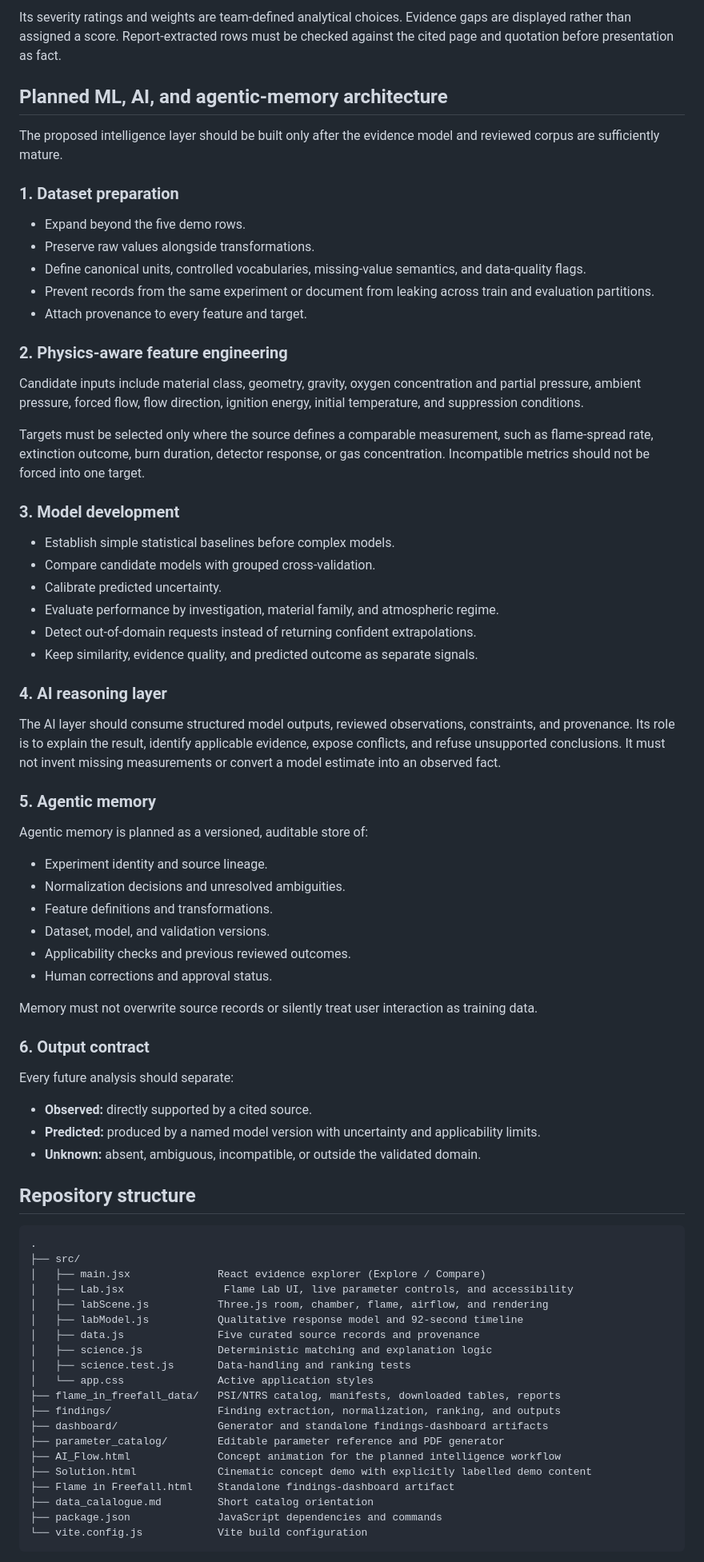
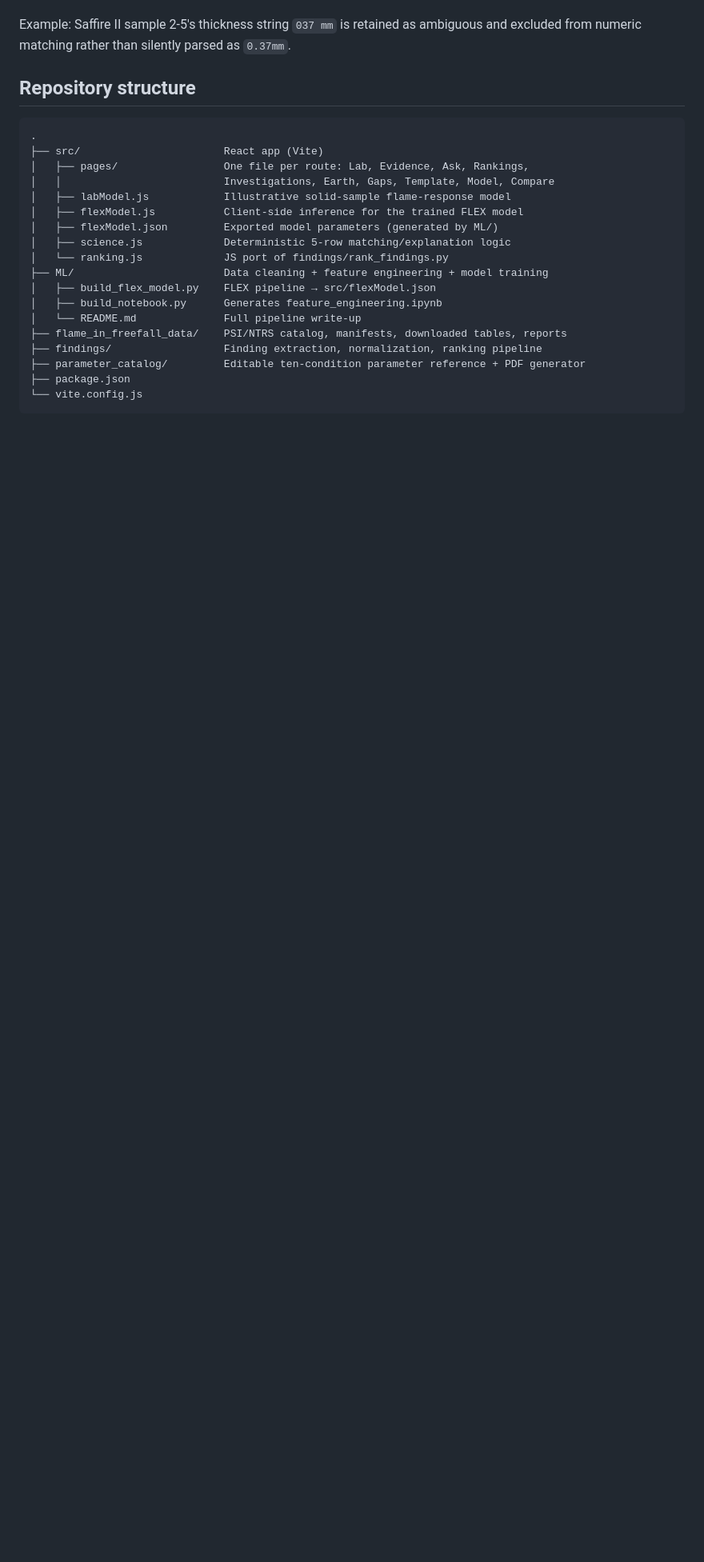
Before and after one commit to farhanlabibahan/flamme, a Markdown page: README.md, the part around one of its changes. Shown at 80% size. GitHub-like rendering; blank space fills up the shorter version.

````diff
--- a/README.md
+++ b/README.md
@@ -172,78 +169,25 @@ score = 100 × (0.45 × relevance + 0.35 × severity + 0.20 × evidence)
-Its severity ratings and weights are team-defined analytical choices. Evidence gaps are displayed rather than assigned a score. Report-extracted rows must be checked against the cited page and quotation before presentation as fact.
-
-## Planned ML, AI, and agentic-memory architecture
-
-The proposed intelligence layer should be built only after the evidence model and reviewed corpus are sufficiently mature.
-
-### 1. Dataset preparation
-
-- Expand beyond the five demo rows.
-- Preserve raw values alongside transformations.
-- Define canonical units, controlled vocabularies, missing-value semantics, and data-quality flags.
-- Prevent records from the same experiment or document from leaking across train and evaluation partitions.
-- Attach provenance to every feature and target.
-
-### 2. Physics-aware feature engineering
-
-Candidate inputs include material class, geometry, gravity, oxygen concentration and partial pressure, ambient pressure, forced flow, flow direction, ignition energy, initial temperature, and suppression conditions.
-
-Targets must be selected only where the source defines a comparable measurement, such as flame-spread rate, extinction outcome, burn duration, detector response, or gas concentration. Incompatible metrics should not be forced into one target.
-
-### 3. Model development
-
-- Establish simple statistical baselines before complex models.
-- Compare candidate models with grouped cross-validation.
-- Calibrate predicted uncertainty.
-- Evaluate performance by investigation, material family, and atmospheric regime.
-- Detect out-of-domain requests instead of returning confident extrapolations.
-- Keep similarity, evidence quality, and predicted outcome as separate signals.
-
-### 4. AI reasoning layer
-
-The AI layer should consume structured model outputs, reviewed observations, constraints, and provenance. Its role is to explain the result, identify applicable evidence, expose conflicts, and refuse unsupported conclusions. It must not invent missing measurements or convert a model estimate into an observed fact.
-
-### 5. Agentic memory
-
-Agentic memory is planned as a versioned, auditable store of:
-
-- Experiment identity and source lineage.
-- Normalization decisions and unresolved ambiguities.
-- Feature definitions and transformations.
-- Dataset, model, and validation versions.
-- Applicability checks and previous reviewed outcomes.
-- Human corrections and approval status.
-
-Memory must not overwrite source records or silently treat user interaction as training data.
-
-### 6. Output contract
-
-Every future analysis should separate:
-
-- **Observed:** directly supported by a cited source.
-- **Predicted:** produced by a named model version with uncertainty and applicability limits.
-- **Unknown:** absent, ambiguous, incompatible, or outside the validated domain.
+Example: Saffire II sample 2-5's thickness string `037 mm` is retained as ambiguous and
+excluded from numeric matching rather than silently parsed as `0.37mm`.
 
 ## Repository structure
 
 ```text
 .
-├── src/
-│   ├── main.jsx              React evidence explorer (Explore / Compare)
-│   ├── Lab.jsx                Flame Lab UI, live parameter controls, and accessibility
-│   ├── labScene.js           Three.js room, chamber, flame, airflow, and rendering
-│   ├── labModel.js           Qualitative response model and 92-second timeline
-│   ├── data.js               Five curated source records and provenance
-│   ├── science.js            Deterministic matching and explanation logic
-│   ├── science.test.js       Data-handling and ranking tests
-│   └── app.css               Active application styles
-├── flame_in_freefall_data/   PSI/NTRS catalog, manifests, downloaded tables, reports
-├── findings/                 Finding extraction, normalization, ranking, and outputs
-├── dashboard/                Generator and standalone findings-dashboard artifacts
-├── parameter_catalog/        Editable parameter reference and PDF generator
-├── AI_Flow.html              Concept animation for the planned intelligence workflow
-├── Solution.html             Cinematic concept demo with explicitly labelled demo content
-├── Flame in Freefall.html    Standalone findings-dashboard artifact
-├── data_calalogue.md         Short catalog orientation
-├── package.json              JavaScript dependencies and commands
-└── vite.config.js            Vite build configuration
+├── src/                       React app (Vite)
+│   ├── pages/                 One file per route: Lab, Evidence, Ask, Rankings,
+│   │                          Investigations, Earth, Gaps, Template, Model, Compare
+│   ├── labModel.js            Illustrative solid-sample flame-response model
+│   ├── flexModel.js           Client-side inference for the trained FLEX model
+│   ├── flexModel.json         Exported model parameters (generated by ML/)
+│   ├── science.js             Deterministic 5-row matching/explanation logic
+│   └── ranking.js             JS port of findings/rank_findings.py
+├── ML/                        Data cleaning + feature engineering + model training
+│   ├── build_flex_model.py    FLEX pipeline → src/flexModel.json
+│   ├── build_notebook.py      Generates feature_engineering.ipynb
+│   └── README.md              Full pipeline write-up
+├── flame_in_freefall_data/    PSI/NTRS catalog, manifests, downloaded tables, reports
+├── findings/                  Finding extraction, normalization, ranking pipeline
+├── parameter_catalog/         Editable ten-condition parameter reference + PDF generator
+├── package.json
+└── vite.config.js
 ```
````
Also changed, not shown: other parts of README.md (+163 -251 lines).
